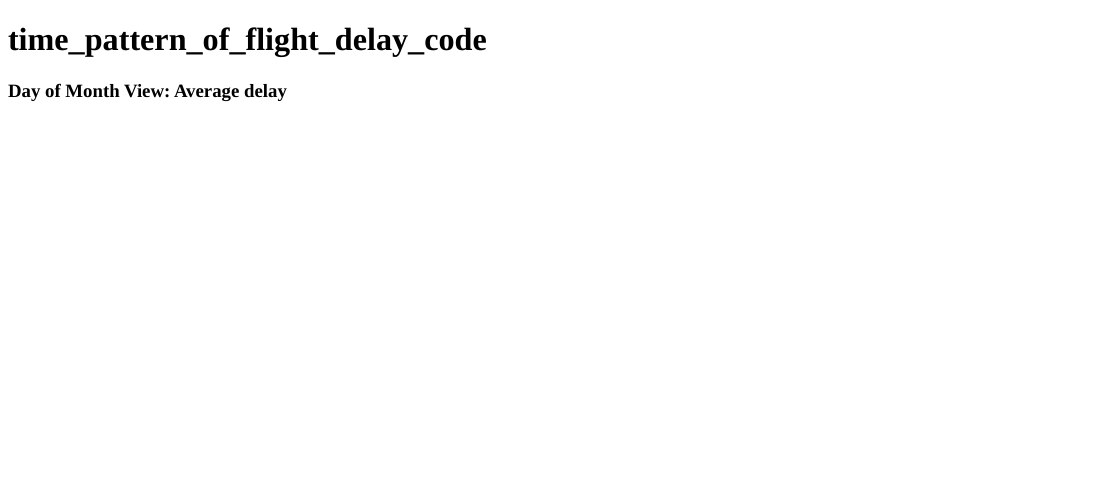
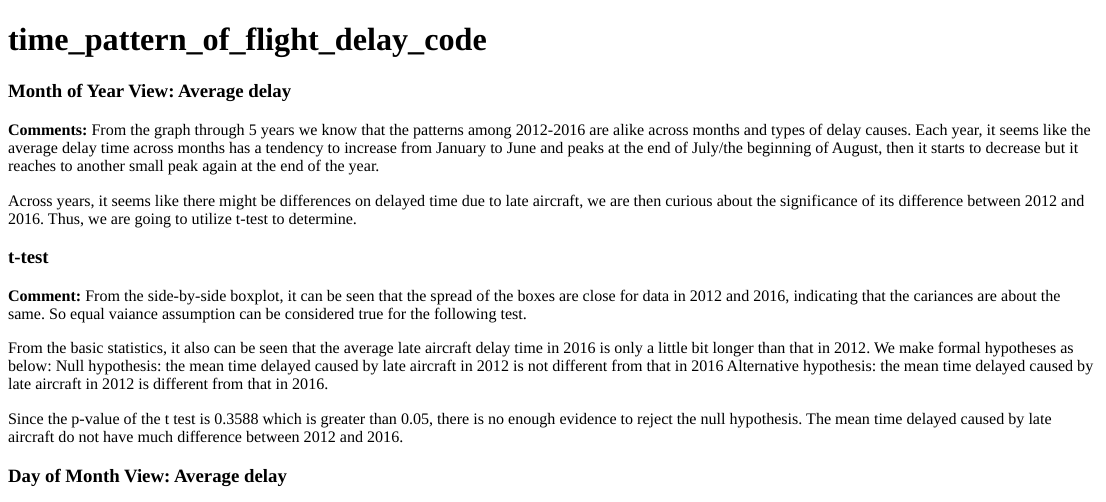
Before and after one commit to tuyuqi/delay_flight_website, an R Markdown document (time_pattern_of_flight_delay.Rmd): the page in a window 1100 px wide, from its top. Rendered offline with R 4.5, knitr and Pandoc, with nearby package versions.

Commit message:
time pattern of flight delay, added Xin's part

```diff
--- a/time_pattern_of_flight_delay.Rmd
+++ b/time_pattern_of_flight_delay.Rmd
@@ -3,6 +3,22 @@ title: "time_pattern_of_flight_delay_code"
 
 output: html_document
 ---
+### Month of Year View: Average delay
+**Comments:**
+From the graph through 5 years we know that the patterns among 2012-2016 are alike across months and types of delay causes. Each year, it seems like the average delay time across months has a tendency to increase from January to June and peaks at the end of July/the beginning of August, then it starts to decrease but it reaches to another small peak again at the end of the year. \
+
+Across years, it seems like there might be differences on delayed time due to late aircraft, we are then curious about the significance of its difference between 2012 and 2016. Thus, we are going to utilize t-test to determine.
+
+### t-test
+**Comment:**
+From the side-by-side boxplot, it can be seen that the spread of the boxes are close for data in 2012 and 2016, indicating that the cariances are about the same. So equal vaiance assumption can be considered true for the following test.\
+
+From the basic statistics, it also can be seen that the average late aircraft delay time in 2016 is only a little bit longer than that in 2012. We make formal hypotheses as below:
+Null hypothesis: the mean time delayed caused by late aircraft in 2012 is not different from that in 2016
+Alternative hypothesis: the mean time delayed caused by late aircraft in 2012 is different from that in 2016.\
+
+Since the p-value of the t test is 0.3588 which is greater than 0.05, there is no enough evidence to reject the null hypothesis.
+The mean time delayed caused by late aircraft do not have much difference between 2012 and 2016.
 
 ### Day of Month View: Average delay
 
```
Also changed, not shown: data_and_approaches.html, time_pattern_of_flight_delay.html.
